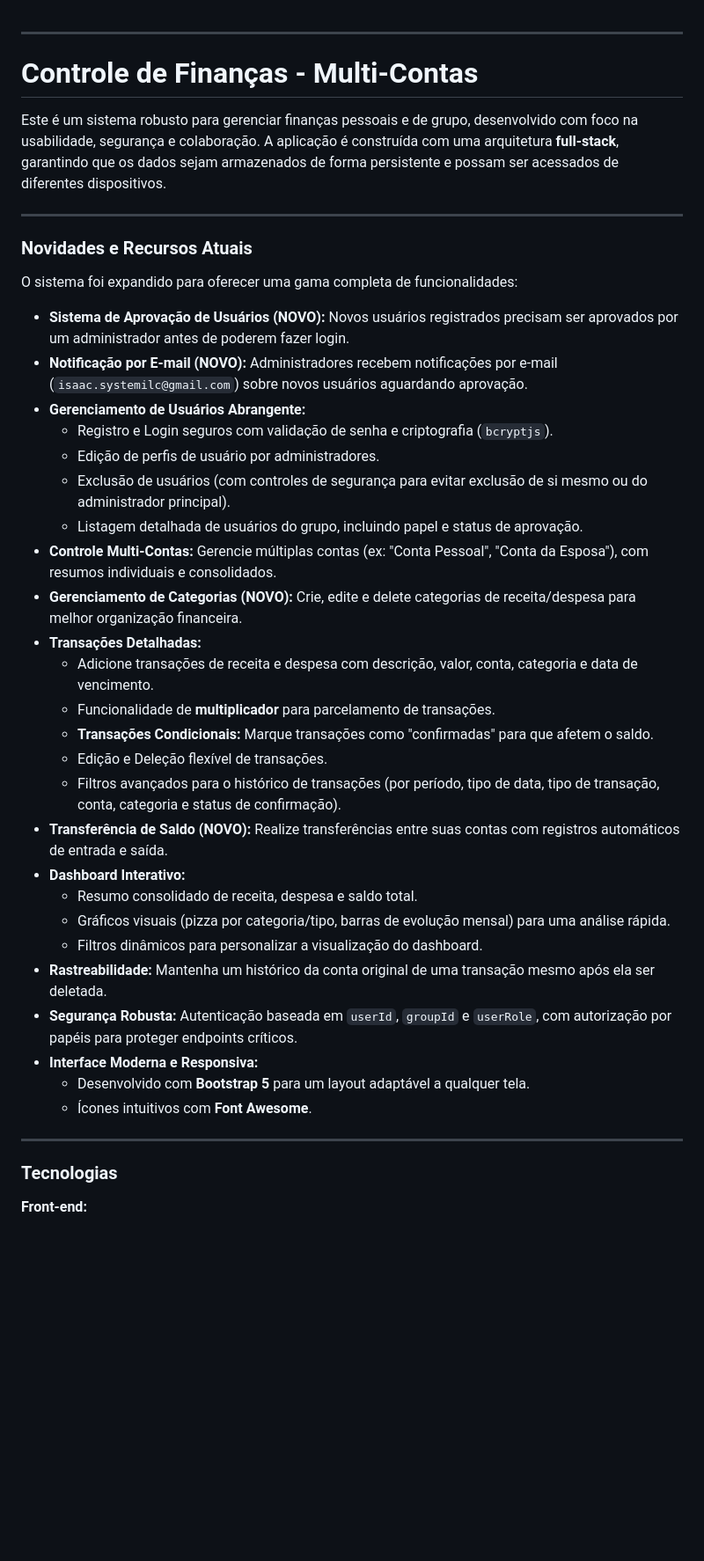
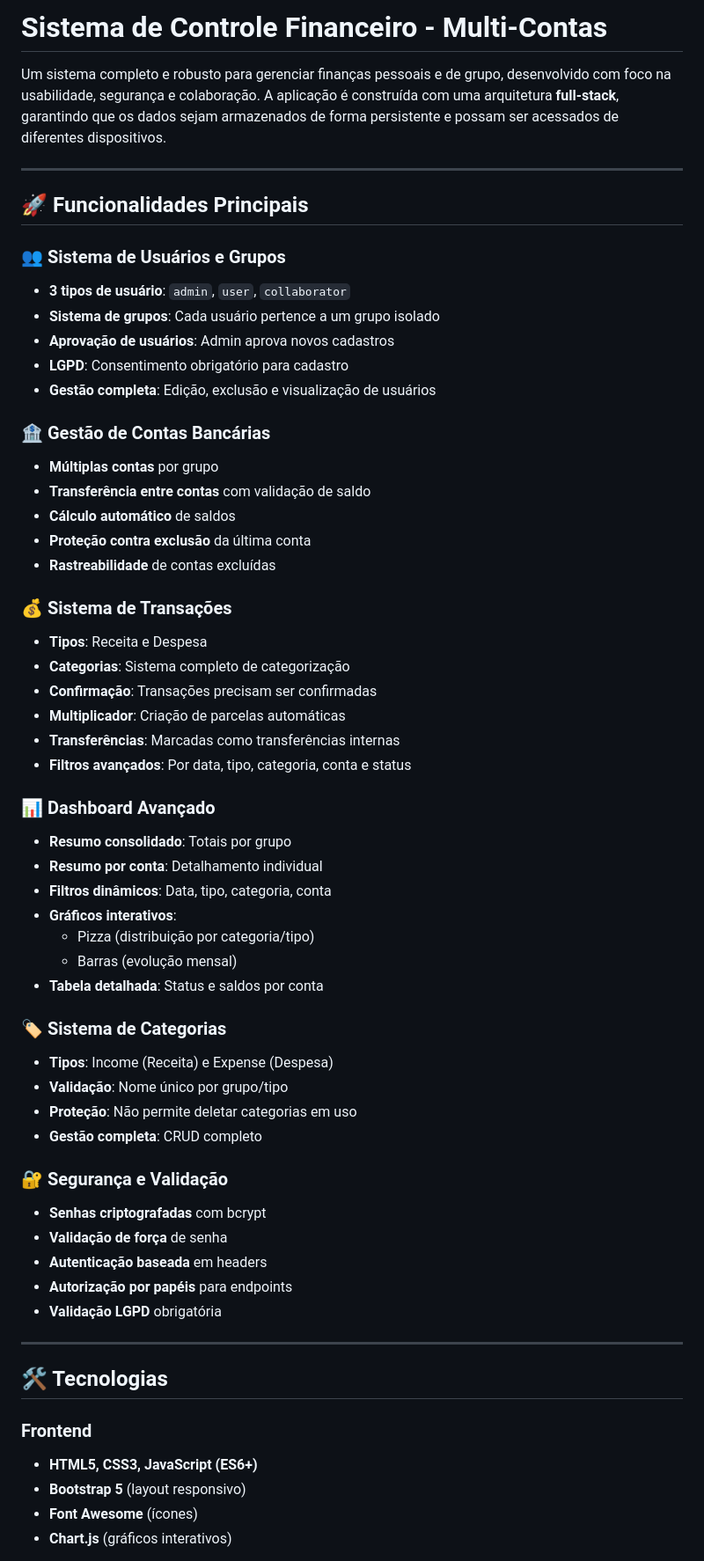
Before and after one commit to systemilc/controle-financeiro, a Markdown page: README.md, the part around one of its changes. Shown at 88% size. GitHub-like rendering; blank space fills up the shorter version.

```diff
--- a/README.md
+++ b/README.md
@@ -1,45 +1,62 @@
+# Sistema de Controle Financeiro - Multi-Contas
 
------
-
-# Controle de Finanças - Multi-Contas
-
-Este é um sistema robusto para gerenciar finanças pessoais e de grupo, desenvolvido com foco na usabilidade, segurança e colaboração. A aplicação é construída com uma arquitetura **full-stack**, garantindo que os dados sejam armazenados de forma persistente e possam ser acessados de diferentes dispositivos.
+Um sistema completo e robusto para gerenciar finanças pessoais e de grupo, desenvolvido com foco na usabilidade, segurança e colaboração. A aplicação é construída com uma arquitetura **full-stack**, garantindo que os dados sejam armazenados de forma persistente e possam ser acessados de diferentes dispositivos.
 
 ---
 
-### Novidades e Recursos Atuais
+## 🚀 Funcionalidades Principais
 
-O sistema foi expandido para oferecer uma gama completa de funcionalidades:
+### 👥 Sistema de Usuários e Grupos
+- **3 tipos de usuário**: `admin`, `user`, `collaborator`
+- **Sistema de grupos**: Cada usuário pertence a um grupo isolado
+- **Aprovação de usuários**: Admin aprova novos cadastros
+- **LGPD**: Consentimento obrigatório para cadastro
+- **Gestão completa**: Edição, exclusão e visualização de usuários
 
-*   **Sistema de Aprovação de Usuários (NOVO):** Novos usuários registrados precisam ser aprovados por um administrador antes de poderem fazer login.
-*   **Notificação por E-mail (NOVO):** Administradores recebem notificações por e-mail (`isaac.systemilc@gmail.com`) sobre novos usuários aguardando aprovação.
-*   **Gerenciamento de Usuários Abrangente:**
-    *   Registro e Login seguros com validação de senha e criptografia (`bcryptjs`).
-    *   Edição de perfis de usuário por administradores.
-    *   Exclusão de usuários (com controles de segurança para evitar exclusão de si mesmo ou do administrador principal).
-    *   Listagem detalhada de usuários do grupo, incluindo papel e status de aprovação.
-*   **Controle Multi-Contas:** Gerencie múltiplas contas (ex: "Conta Pessoal", "Conta da Esposa"), com resumos individuais e consolidados.
-*   **Gerenciamento de Categorias (NOVO):** Crie, edite e delete categorias de receita/despesa para melhor organização financeira.
-*   **Transações Detalhadas:**
-    *   Adicione transações de receita e despesa com descrição, valor, conta, categoria e data de vencimento.
-    *   Funcionalidade de **multiplicador** para parcelamento de transações.
-    *   **Transações Condicionais:** Marque transações como "confirmadas" para que afetem o saldo.
-    *   Edição e Deleção flexível de transações.
-    *   Filtros avançados para o histórico de transações (por período, tipo de data, tipo de transação, conta, categoria e status de confirmação).
-*   **Transferência de Saldo (NOVO):** Realize transferências entre suas contas com registros automáticos de entrada e saída.
-*   **Dashboard Interativo:**
-    *   Resumo consolidado de receita, despesa e saldo total.
-    *   Gráficos visuais (pizza por categoria/tipo, barras de evolução mensal) para uma análise rápida.
-    *   Filtros dinâmicos para personalizar a visualização do dashboard.
-*   **Rastreabilidade:** Mantenha um histórico da conta original de uma transação mesmo após ela ser deletada.
-*   **Segurança Robusta:** Autenticação baseada em `userId`, `groupId` e `userRole`, com autorização por papéis para proteger endpoints críticos.
-*   **Interface Moderna e Responsiva:**
-    *   Desenvolvido com **Bootstrap 5** para um layout adaptável a qualquer tela.
-    *   Ícones intuitivos com **Font Awesome**.
+### 🏦 Gestão de Contas Bancárias
+- **Múltiplas contas** por grupo
+- **Transferência entre contas** com validação de saldo
+- **Cálculo automático** de saldos
+- **Proteção contra exclusão** da última conta
+- **Rastreabilidade** de contas excluídas
+
+### 💰 Sistema de Transações
+- **Tipos**: Receita e Despesa
+- **Categorias**: Sistema completo de categorização
+- **Confirmação**: Transações precisam ser confirmadas
+- **Multiplicador**: Criação de parcelas automáticas
+- **Transferências**: Marcadas como transferências internas
+- **Filtros avançados**: Por data, tipo, categoria, conta e status
+
+### 📊 Dashboard Avançado
+- **Resumo consolidado**: Totais por grupo
+- **Resumo por conta**: Detalhamento individual
+- **Filtros dinâmicos**: Data, tipo, categoria, conta
+- **Gráficos interativos**:
+  - Pizza (distribuição por categoria/tipo)
+  - Barras (evolução mensal)
+- **Tabela detalhada**: Status e saldos por conta
+
+### 🏷️ Sistema de Categorias
+- **Tipos**: Income (Receita) e Expense (Despesa)
+- **Validação**: Nome único por grupo/tipo
+- **Proteção**: Não permite deletar categorias em uso
+- **Gestão completa**: CRUD completo
+
+### 🔐 Segurança e Validação
+- **Senhas criptografadas** com bcrypt
+- **Validação de força** de senha
+- **Autenticação baseada** em headers
+- **Autorização por papéis** para endpoints
+- **Validação LGPD** obrigatória
 
 ---
 
-### Tecnologias
+## 🛠️ Tecnologias
 
-**Front-end:**
+### Frontend
+- **HTML5, CSS3, JavaScript (ES6+)**
+- **Bootstrap 5** (layout responsivo)
+- **Font Awesome** (ícones)
+- **Chart.js** (gráficos interativos)
 
```
Also changed, not shown: other parts of README.md (+125 -105 lines).
